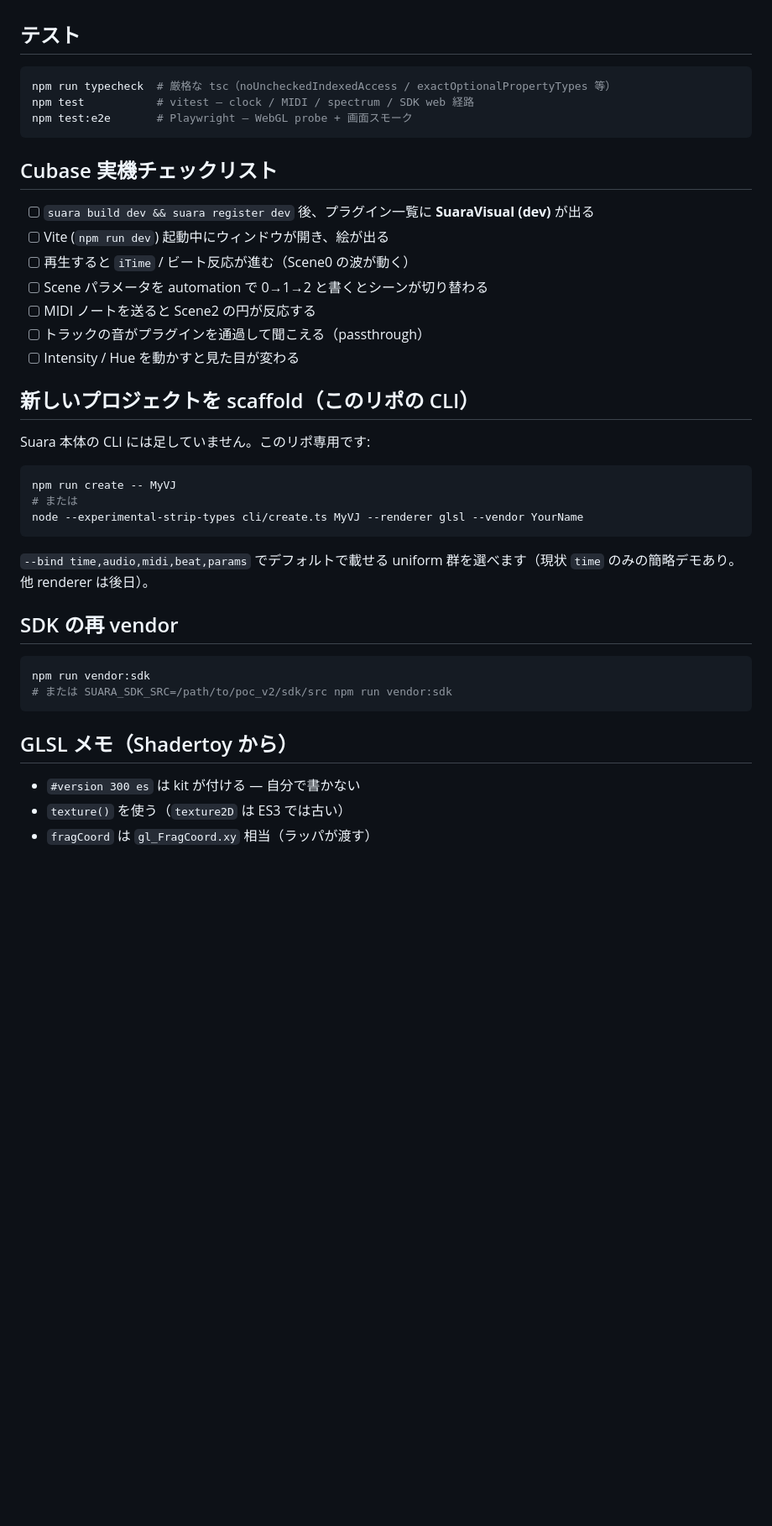
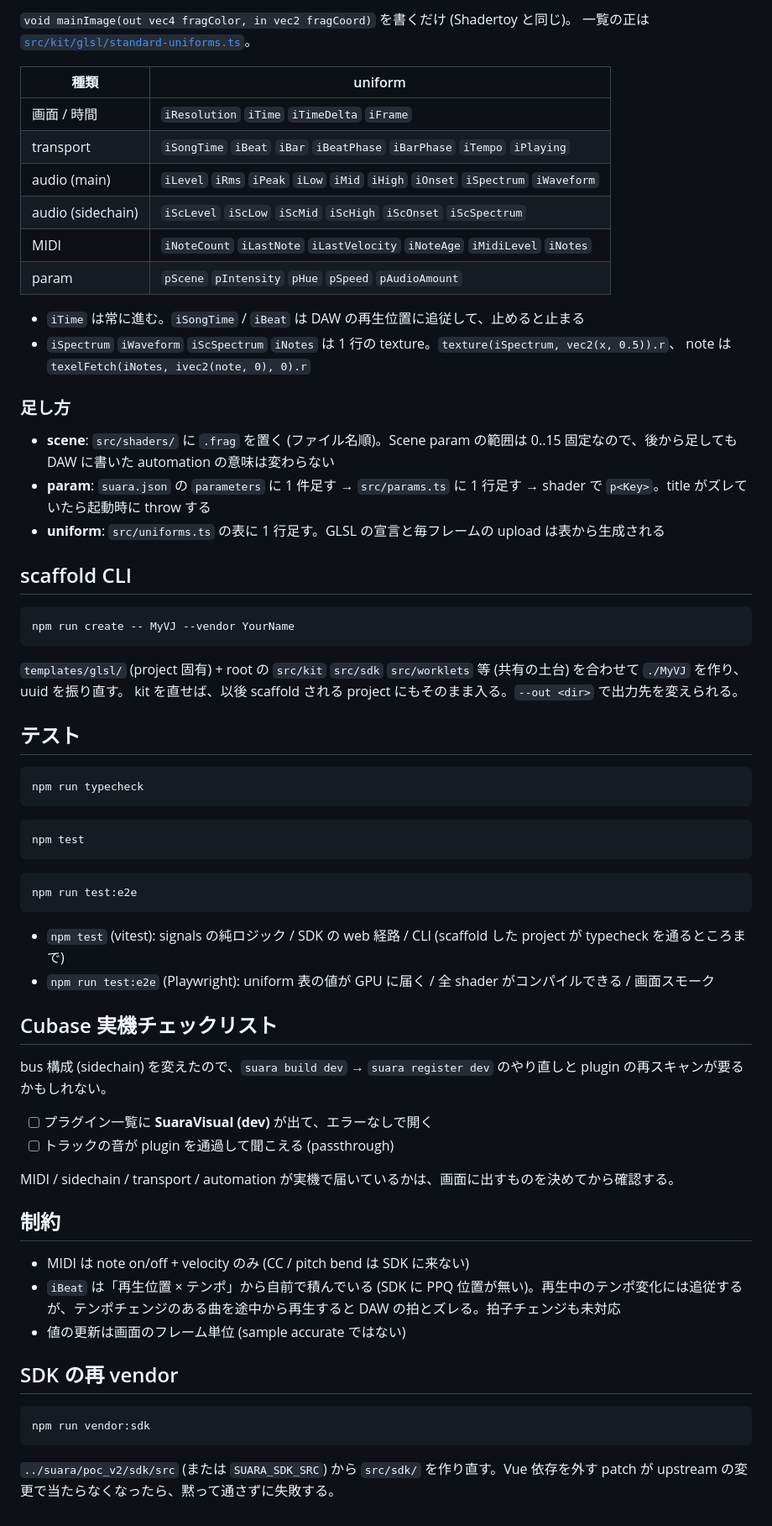
Before and after one commit to yuichkun/suara-audio-visual-example, a Markdown page: README.md, the part around one of its changes. Shown at 84% size. Drawn GitHub-style; blank space fills up the shorter version.

Commit message:
docs: rewrite README for the kit layout
Co-Authored-By: Claude Fable 5.1 <noreply@anthropic.com>

````diff
--- a/README.md
+++ b/README.md
@@ -67,43 +79,70 @@ web runtime では画面下に Play / BPM / ファイル入力 / 簡易鍵盤が
+`void mainImage(out vec4 fragColor, in vec2 fragCoord)` を書くだけ (Shadertoy と同じ)。
+一覧の正は [`src/kit/glsl/standard-uniforms.ts`](src/kit/glsl/standard-uniforms.ts)。
+
+| 種類 | uniform |
+|---|---|
+| 画面 / 時間 | `iResolution` `iTime` `iTimeDelta` `iFrame` |
+| transport | `iSongTime` `iBeat` `iBar` `iBeatPhase` `iBarPhase` `iTempo` `iPlaying` |
+| audio (main) | `iLevel` `iRms` `iPeak` `iLow` `iMid` `iHigh` `iOnset` `iSpectrum` `iWaveform` |
+| audio (sidechain) | `iScLevel` `iScLow` `iScMid` `iScHigh` `iScOnset` `iScSpectrum` |
+| MIDI | `iNoteCount` `iLastNote` `iLastVelocity` `iNoteAge` `iMidiLevel` `iNotes` |
+| param | `pScene` `pIntensity` `pHue` `pSpeed` `pAudioAmount` |
+
+- `iTime` は常に進む。`iSongTime` / `iBeat` は DAW の再生位置に追従して、止めると止まる
+- `iSpectrum` `iWaveform` `iScSpectrum` `iNotes` は 1 行の texture。`texture(iSpectrum, vec2(x, 0.5)).r`、
+  note は `texelFetch(iNotes, ivec2(note, 0), 0).r`
+
+### 足し方
+
+- **scene**: `src/shaders/` に `.frag` を置く (ファイル名順)。Scene param の範囲は 0..15 固定なので、後から足しても DAW に書いた automation の意味は変わらない
+- **param**: `suara.json` の `parameters` に 1 件足す → `src/params.ts` に 1 行足す → shader で `p<Key>`。title がズレていたら起動時に throw する
+- **uniform**: `src/uniforms.ts` の表に 1 行足す。GLSL の宣言と毎フレームの upload は表から生成される
+
+## scaffold CLI
+
+```bash
+npm run create -- MyVJ --vendor YourName
+```
+
+`templates/glsl/` (project 固有) + root の `src/kit` `src/sdk` `src/worklets` 等 (共有の土台) を合わせて `./MyVJ` を作り、uuid を振り直す。
+kit を直せば、以後 scaffold される project にもそのまま入る。`--out <dir>` で出力先を変えられる。
 
 ## テスト
 
 ```bash
-npm run typecheck  # 厳格な tsc（noUncheckedIndexedAccess / exactOptionalPropertyTypes 等）
-npm test           # vitest — clock / MIDI / spectrum / SDK web 経路
-npm test:e2e       # Playwright — WebGL probe + 画面スモーク
+npm run typecheck
 ```
+
+```bash
+npm test
+```
+
+```bash
+npm run test:e2e
+```
+
+- `npm test` (vitest): signals の純ロジック / SDK の web 経路 / CLI (scaffold した project が typecheck を通るところまで)
+- `npm run test:e2e` (Playwright): uniform 表の値が GPU に届く / 全 shader がコンパイルできる / 画面スモーク
 
 ## Cubase 実機チェックリスト
 
-- [ ] `suara build dev && suara register dev` 後、プラグイン一覧に **SuaraVisual (dev)** が出る
-- [ ] Vite (`npm run dev`) 起動中にウィンドウが開き、絵が出る
-- [ ] 再生すると `iTime` / ビート反応が進む（Scene0 の波が動く）
-- [ ] Scene パラメータを automation で 0→1→2 と書くとシーンが切り替わる
-- [ ] MIDI ノートを送ると Scene2 の円が反応する
-- [ ] トラックの音がプラグインを通過して聞こえる（passthrough）
-- [ ] Intensity / Hue を動かすと見た目が変わる
+bus 構成 (sidechain) を変えたので、`suara build dev` → `suara register dev` のやり直しと plugin の再スキャンが要るかもしれない。
 
-## 新しいプロジェクトを scaffold（このリポの CLI）
+- [ ] プラグイン一覧に **SuaraVisual (dev)** が出て、エラーなしで開く
+- [ ] トラックの音が plugin を通過して聞こえる (passthrough)
 
-Suara 本体の CLI には足していません。このリポ専用です:
+MIDI / sidechain / transport / automation が実機で届いているかは、画面に出すものを決めてから確認する。
 
-```bash
-npm run create -- MyVJ
-# または
-node --experimental-strip-types cli/create.ts MyVJ --renderer glsl --vendor YourName
-```
+## 制約
 
-`--bind time,audio,midi,beat,params` でデフォルトで載せる uniform 群を選べます（現状 `time` のみの簡略デモあり。他 renderer は後日）。
+- MIDI は note on/off + velocity のみ (CC / pitch bend は SDK に来ない)
+- `iBeat` は「再生位置 × テンポ」から自前で積んでいる (SDK に PPQ 位置が無い)。再生中のテンポ変化には追従するが、テンポチェンジのある曲を途中から再生すると DAW の拍とズレる。拍子チェンジも未対応
+- 値の更新は画面のフレーム単位 (sample accurate ではない)
 
 ## SDK の再 vendor
 
 ```bash
 npm run vendor:sdk
-# または SUARA_SDK_SRC=/path/to/poc_v2/sdk/src npm run vendor:sdk
 ```
 
-## GLSL メモ（Shadertoy から）
-
-- `#version 300 es` は kit が付ける — 自分で書かない
-- `texture()` を使う（`texture2D` は ES3 では古い）
-- `fragCoord` は `gl_FragCoord.xy` 相当（ラッパが渡す）
+`../suara/poc_v2/sdk/src` (または `SUARA_SDK_SRC`) から `src/sdk/` を作り直す。Vue 依存を外す patch が upstream の変更で当たらなくなったら、黙って通さずに失敗する。
````
Also changed, not shown: other parts of README.md (+59 -47 lines).
